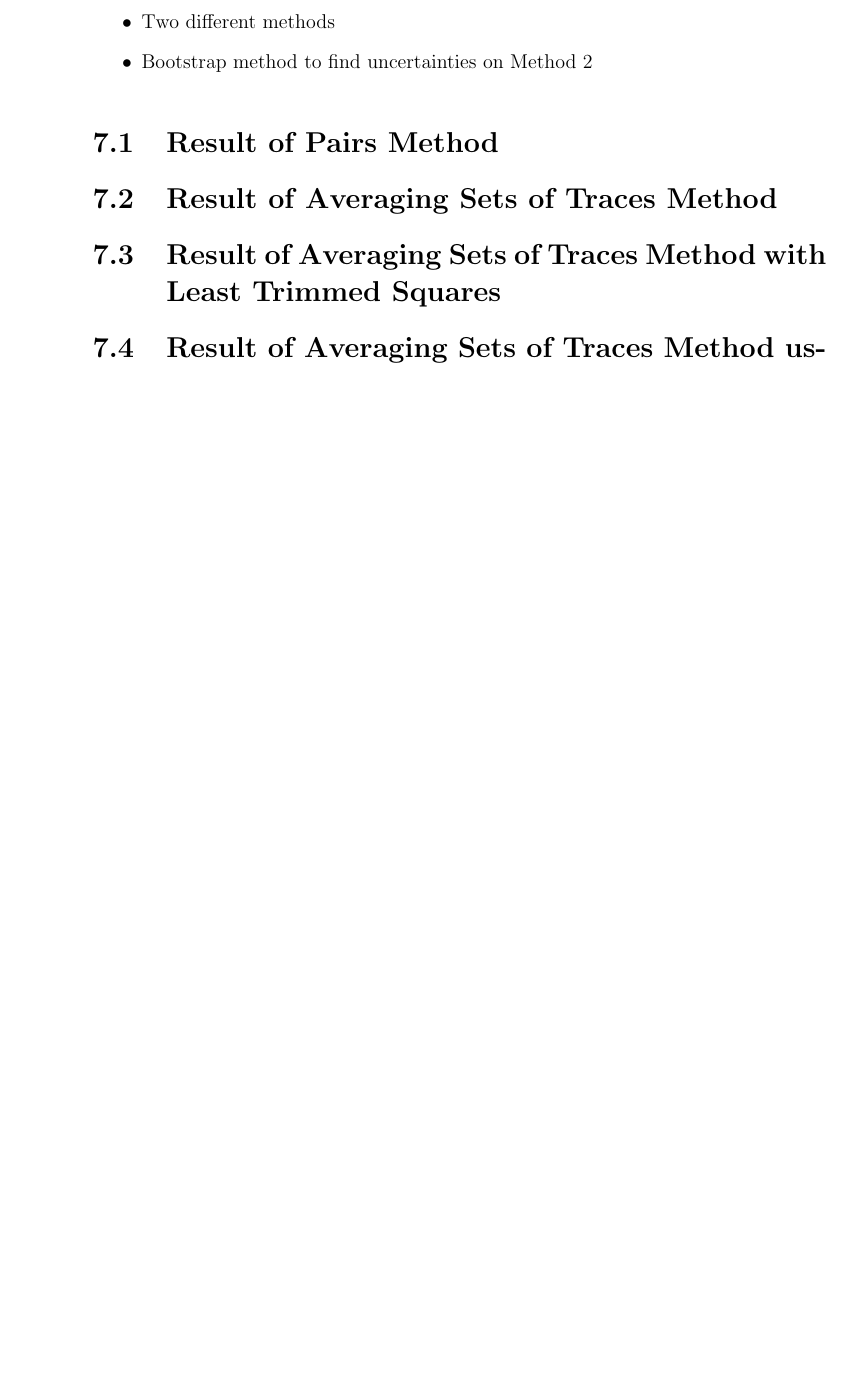
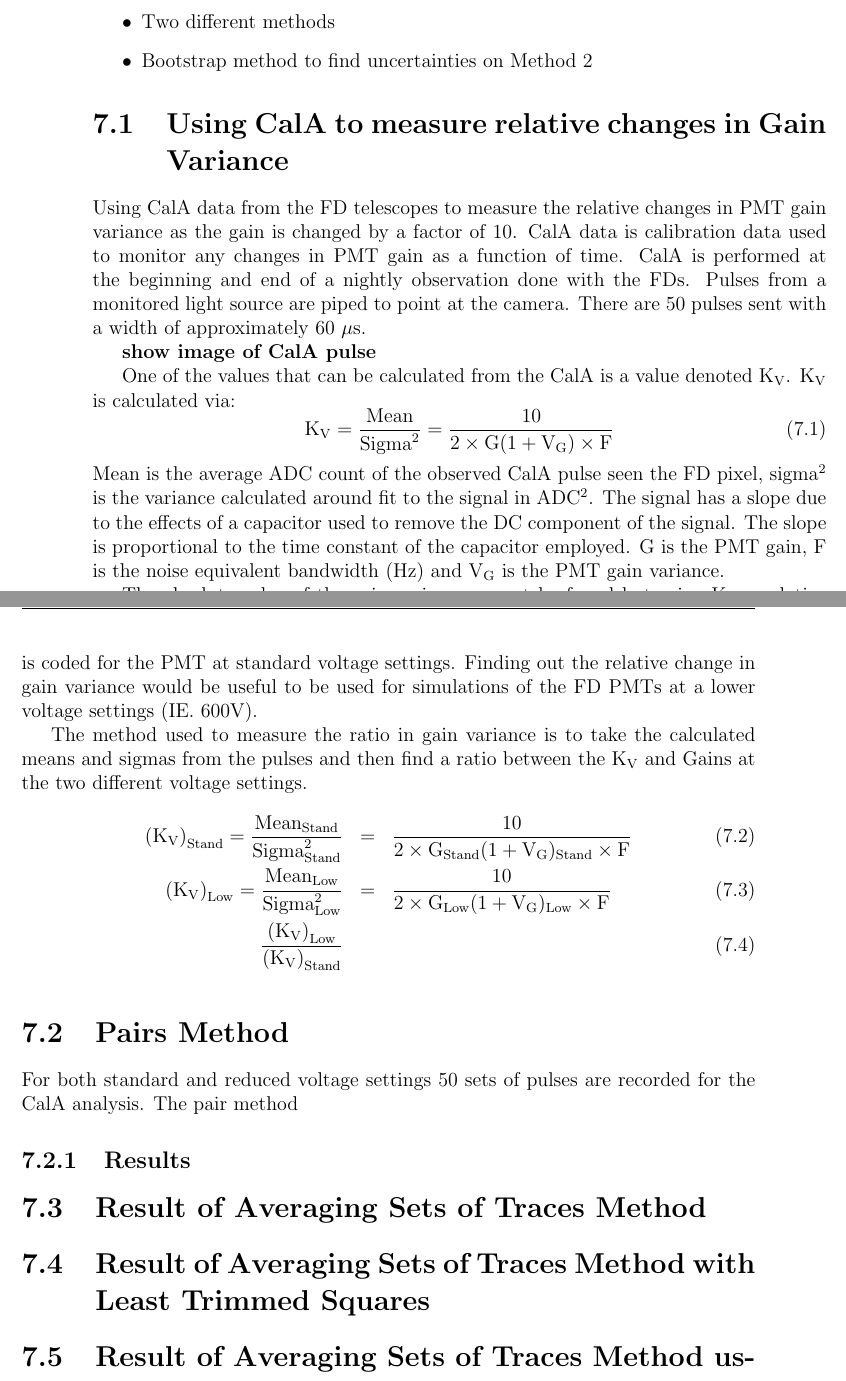
Before and after one commit to TSudholz/Thesis, a LaTeX thesis (PhD_Thesis.tex, which reads chapters/GainVarianceMeasure.tex): part of page 51 of 69 before the commit and two parts of pages 53 and 54 of 73 after it, the two joined at a grey line, cut so that both start at the same text, the shorter picture padded with empty space. Compiled offline with pdfLaTeX.

Commit message:
Added more words to Measuring Gain Variance chapter

```diff
--- a/chapters/GainVarianceMeasure.tex
+++ b/chapters/GainVarianceMeasure.tex
@@ -9,5 +9,25 @@ Measuring Gain Variance of FD PMT with CalA Data
 \item Bootstrap method to find uncertainties on Method 2
 \end{itemize}
 
+\section{Using CalA to measure relative changes in Gain Variance}
+
+Using CalA data from the FD telescopes to measure the relative changes in PMT  gain variance as the gain is changed by a factor of 10. CalA data is calibration data used to monitor any changes in PMT gain as a function of time. CalA is performed at the beginning and end of a nightly observation done with the FDs. Pulses from a monitored light source are piped to point at the camera. There are 50 pulses sent with a width of approximately 60 $\mu$s.
+
+\textbf{show image of CalA pulse}
+
+One of the values that can be calculated from the CalA is a value denoted K$_{\mathrm{V}}$. K$_{\mathrm{V}}$ is calculated via:
+\begin{equation}
+\mathrm{K}_{\mathrm{V}} = \frac{\mathrm{Mean}}{\mathrm{Sigma}^2} = \frac{10}{2 \times \mathrm{G} (1 + \mathrm{V}_{\mathrm{G}}) \times \mathrm{F}}
+\end{equation}
+Mean is the average ADC count of the observed CalA pulse seen the FD pixel, sigma$^2$ is the variance calculated around fit to the signal in ADC$^2$. The signal has a slope due to the effects of a capacitor used to remove the DC component of the signal. The slope is proportional to the time constant of the capacitor employed. G is the PMT gain, F is the noise equivalent bandwidth (Hz) and V$_{\mathrm{G}}$ is the PMT gain variance.
+
+The absolute value of the gain variance cannot be found but using K$_{\mathrm{V}}$ a relative change can be found. This is useful for the collaboration simulations as a Gain variance is coded for the PMT at standard voltage settings. Finding out the relative change in gain variance would be useful to be used for simulations of the FD PMTs at a lower voltage settings (IE. 600V).
+
+The method used to measure the ratio in gain variance is to take the calculated means and sigmas from the pulses and then find a ratio between the K$_{\mathrm{V}}$ and Gains at the two different voltage settings.
+\begin{eqnarray}
+\left(\mathrm{K}_{\mathrm{V}}\right)_{\mathrm{Stand}} = \frac{\mathrm{Mean}_{\mathrm{Stand}}}{\mathrm{Sigma}^2_{\mathrm{Stand}}} &=& \frac{10}{2 \times \mathrm{G}_{\mathrm{Stand}} (1 + \mathrm{V}_{\mathrm{G}})_{\mathrm{Stand}} \times \mathrm{F}} \\
+\left(\mathrm{K}_{\mathrm{V}}\right)_{\mathrm{Low}} = \frac{\mathrm{Mean}_{\mathrm{Low}}}{\mathrm{Sigma}^2_{\mathrm{Low}}} &=& \frac{10}{2 \times \mathrm{G}_{\mathrm{Low}} (1 + \mathrm{V}_{\mathrm{G}})_{\mathrm{Low}} \times \mathrm{F}} \\
+\frac{\left(\mathrm{K}_{\mathrm{V}}\right)_{\mathrm{Low}}}{\left(\mathrm{K}_{\mathrm{V}}\right)_{\mathrm{Stand}}}
+\end{eqnarray}
 
 \begin{figure} % Electronic Noise Distribution
@@ -19,6 +45,10 @@ Measuring Gain Variance of FD PMT with CalA Data
 \end{figure}
 
-\section{Result of Pairs Method}
+\section{Pairs Method}
+
+For both standard and reduced voltage settings 50 sets of pulses are recorded for the CalA analysis. The pair method
+
+\subsection{Results}
 
 \begin{figure} % Mean Plot
 \includegraphics[width=\textwidth]{chapters/graphs/GainVarsMeas/LL_m04_2016-06-11/Set0and2/meanHist_StandHV_Pairs_set0and2.pdf}
```
Also changed, not shown: chapters/CompSimOfPMT.tex (+22 -1 lines), chapters/GainVarianceMeasure.tex (8 more changed lines), 5 other files.
